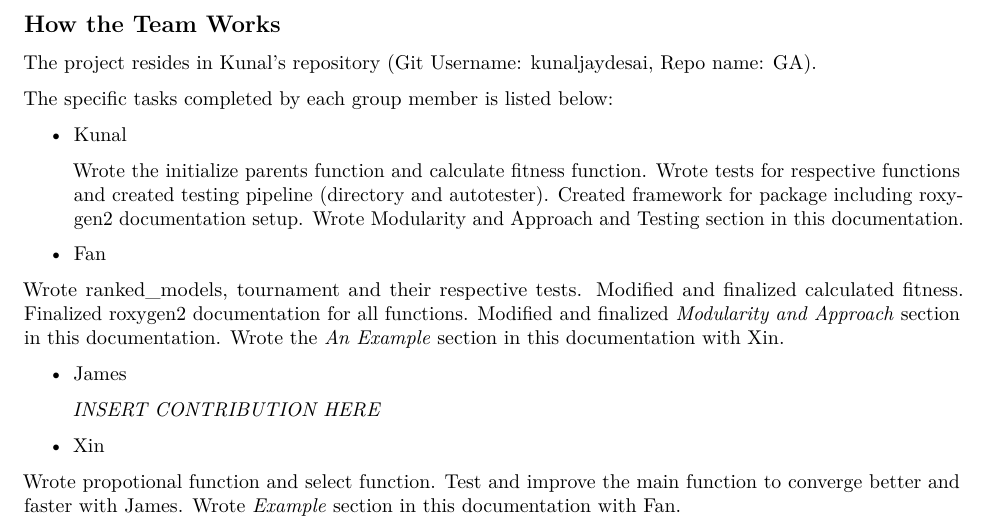
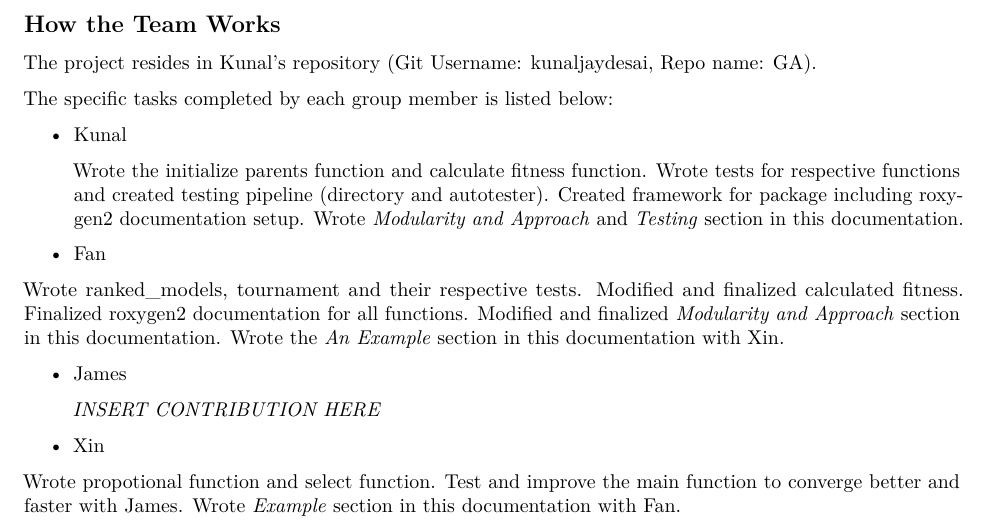
Before and after one commit to jpdunc23/GA, an R Markdown document (Project Documentation.Rmd): part of page 4 of 4, cut so that both start at the same text. Rendered offline with R 4.5, knitr and Pandoc, then LaTeX, with nearby package versions; some code elsewhere in the file could not run offline.

Commit message:
additional details to help, final documentation edits

```diff
--- a/Project Documentation.Rmd
+++ b/Project Documentation.Rmd
@@ -105,7 +105,7 @@ The specific tasks completed by each group member is listed below:
 
 * Kunal
 
-  Wrote the initialize parents function and calculate fitness function. Wrote tests for respective functions and created testing pipeline (directory and autotester). Created framework for package including roxygen2 documentation setup. Wrote Modularity and Approach and Testing section in this documentation.
+  Wrote the initialize parents function and calculate fitness function. Wrote tests for respective functions and created testing pipeline (directory and autotester). Created framework for package including roxygen2 documentation setup. Wrote \textit{Modularity and Approach} and \textit{Testing} section in this documentation.
 
 * Fan
 
```
Also changed, not shown: R/select.R (+12 -1 lines), 1 other file.
